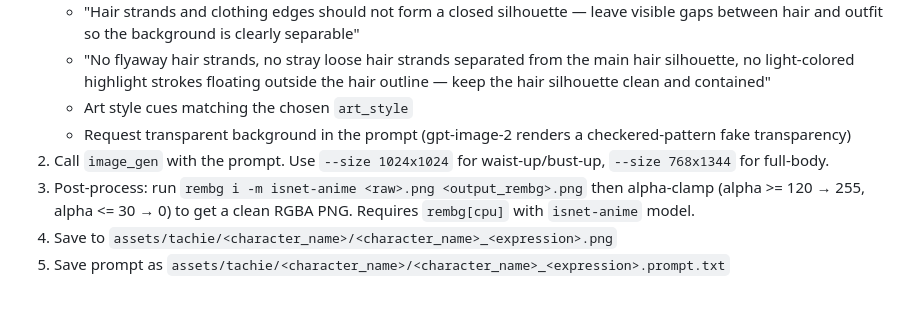
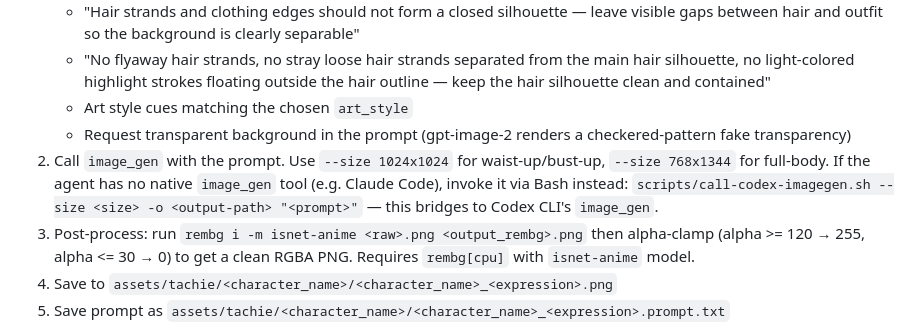
Before and after one commit to tznthou/tachie-forge, a Markdown page: skills/generate-tachie/SKILL.md, the part around the change. Rendered like a GitHub page; blank space fills up the shorter version.

```diff
--- a/skills/generate-tachie/SKILL.md
+++ b/skills/generate-tachie/SKILL.md
@@ -83,7 +83,7 @@ The **Prompt Anchor** is the key consistency mechanism — a fixed text block de
    - "No flyaway hair strands, no stray loose hair strands separated from the main hair silhouette, no light-colored highlight strokes floating outside the hair outline — keep the hair silhouette clean and contained"
    - Art style cues matching the chosen `art_style`
    - Request transparent background in the prompt (gpt-image-2 renders a checkered-pattern fake transparency)
-2. Call `image_gen` with the prompt. Use `--size 1024x1024` for waist-up/bust-up, `--size 768x1344` for full-body.
+2. Call `image_gen` with the prompt. Use `--size 1024x1024` for waist-up/bust-up, `--size 768x1344` for full-body. If the agent has no native `image_gen` tool (e.g. Claude Code), invoke it via Bash instead: `scripts/call-codex-imagegen.sh --size <size> -o <output-path> "<prompt>"` — this bridges to Codex CLI's `image_gen`.
 3. Post-process: run `rembg i -m isnet-anime <raw>.png <output_rembg>.png` then alpha-clamp (alpha >= 120 → 255, alpha <= 30 → 0) to get a clean RGBA PNG. Requires `rembg[cpu]` with `isnet-anime` model.
 4. Save to `assets/tachie/<character_name>/<character_name>_<expression>.png`
 5. Save prompt as `assets/tachie/<character_name>/<character_name>_<expression>.prompt.txt`
```
Also changed, not shown: README.md (+1 -0 lines), skills/generate-scene-bg/SKILL.md (+1 -1 lines).
